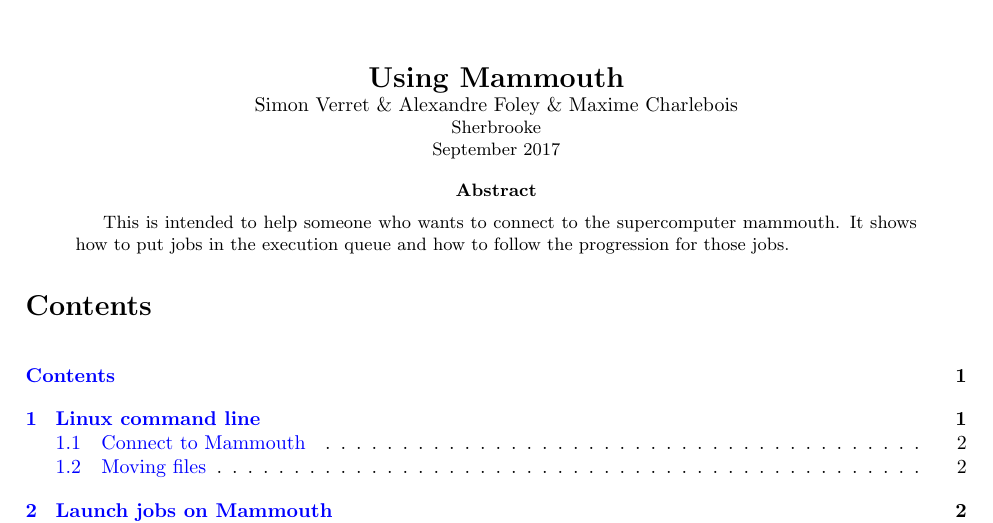
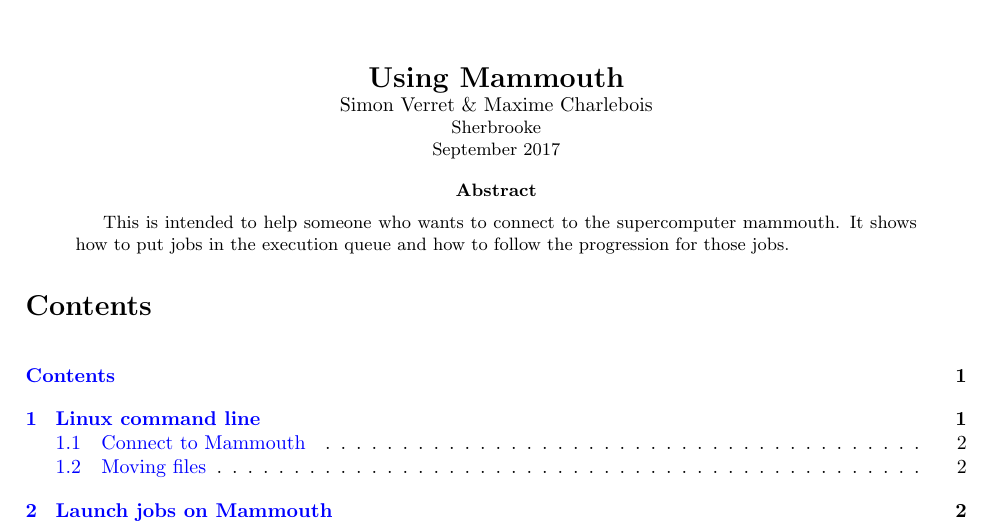
Before and after one commit to mnmpdadish/mammouthtutorial, a LaTeX paper (connectToMammouth.tex): part of page 1 of 6, cut so that both start at the same text. Compiled offline with pdfLaTeX.

Commit message:
Removed Alexandre Foley from authors.

```diff
--- a/connectToMammouth.tex
+++ b/connectToMammouth.tex
@@ -123,7 +123,7 @@
 %Substitution des symbols
 
 
-\fancyhead[LO,LE]{Simon Verret \& Alexandre Foley \& Maxime Charlebois}
+\fancyhead[LO,LE]{Simon Verret \& Maxime Charlebois}
 \fancyhead[RO,RE]{Using Mammouth}
 
 \begin{document}
@@ -133,7 +133,7 @@
 \begin{centering}
 
 \Large{\textbf{Using Mammouth}}\\
-\normalsize{Simon Verret \& Alexandre Foley \& Maxime Charlebois}\\
+\normalsize{Simon Verret \& Maxime Charlebois}\\
 \small{Sherbrooke\\ September 2017}
 
 \end{centering}
```
